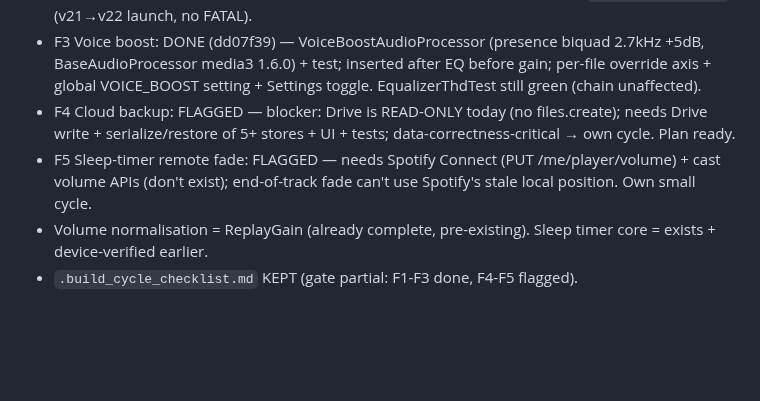
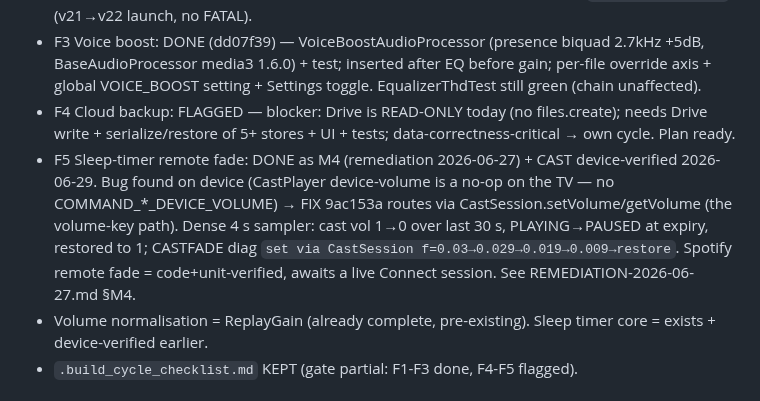
Before and after one commit to EmperorKabir/Power-Media-Player, a Markdown page: TASKS.md, the part around the change. GitHub-like rendering; blank space fills up the shorter version.

```diff
--- a/TASKS.md
+++ b/TASKS.md
@@ -358,7 +358,7 @@ Plan: docs/superpowers/specs/2026-06-26-audio-features-implementation-plan.md. F
 - F2 Skip silence: DONE (d4be627) — per-file override axis (MIGRATION_21_22 adds skipSilence+voiceBoost cols, @Database v22) + drive skipSilenceEnabled from withOverrideBool + first-class Settings toggle + popup axis. Merge test green. MIGRATION_21_22 `[DEVICE-VERIFIED]` (v21→v22 launch, no FATAL).
 - F3 Voice boost: DONE (dd07f39) — VoiceBoostAudioProcessor (presence biquad 2.7kHz +5dB, BaseAudioProcessor media3 1.6.0) + test; inserted after EQ before gain; per-file override axis + global VOICE_BOOST setting + Settings toggle. EqualizerThdTest still green (chain unaffected).
 - F4 Cloud backup: FLAGGED — blocker: Drive is READ-ONLY today (no files.create); needs Drive write + serialize/restore of 5+ stores + UI + tests; data-correctness-critical → own cycle. Plan ready.
-- F5 Sleep-timer remote fade: FLAGGED — needs Spotify Connect (PUT /me/player/volume) + cast volume APIs (don't exist); end-of-track fade can't use Spotify's stale local position. Own small cycle.
+- F5 Sleep-timer remote fade: DONE as M4 (remediation 2026-06-27) + CAST device-verified 2026-06-29. Bug found on device (CastPlayer device-volume is a no-op on the TV — no COMMAND_*_DEVICE_VOLUME) → FIX 9ac153a routes via CastSession.setVolume/getVolume (the volume-key path). Dense 4 s sampler: cast vol 1→0 over last 30 s, PLAYING→PAUSED at expiry, restored to 1; CASTFADE diag `set via CastSession f=0.03→0.029→0.019→0.009→restore`. Spotify remote fade = code+unit-verified, awaits a live Connect session. See REMEDIATION-2026-06-27.md §M4.
 - Volume normalisation = ReplayGain (already complete, pre-existing). Sleep timer core = exists + device-verified earlier.
 - `.build_cycle_checklist.md` KEPT (gate partial: F1-F3 done, F4-F5 flagged).
 
```
Also changed, not shown: REMEDIATION-2026-06-27.md (+5 -1 lines).
